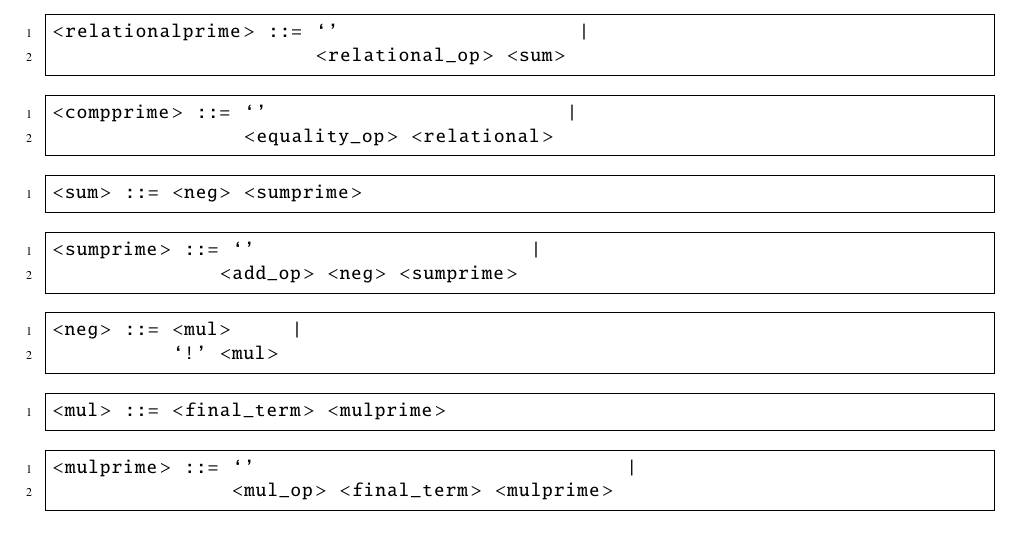
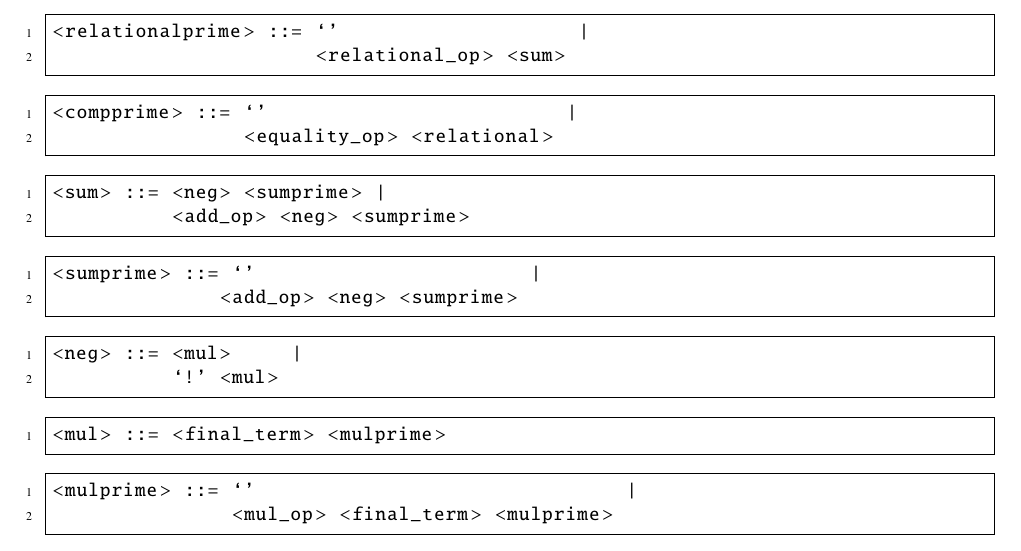
Before and after one commit to raquel-oliveira/PIE, a LaTeX document (documentation/main.tex, which reads documentation/sintatica.tex): part of page 9 of 30, cut so that both start at the same text. Compiled offline with pdfLaTeX.

Commit message:
Update grammar to accept unary +/-

```diff
--- a/documentation/sintatica.tex
+++ b/documentation/sintatica.tex
@@ -318,7 +318,8 @@ As regras sintáticas da linguagem foram construídas utilizando uma gramática
 \end{lstlisting}
 
 \begin{lstlisting}[frame=single, label={sum}, language=pie]
-<sum> ::= <neg> <sumprime>
+<sum> ::= <neg> <sumprime> |
+          <add_op> <neg> <sumprime>
 \end{lstlisting}
 
 \begin{lstlisting}[frame=single, label={sumprime}, language=pie]
```
Also changed, not shown: 3 other files.
